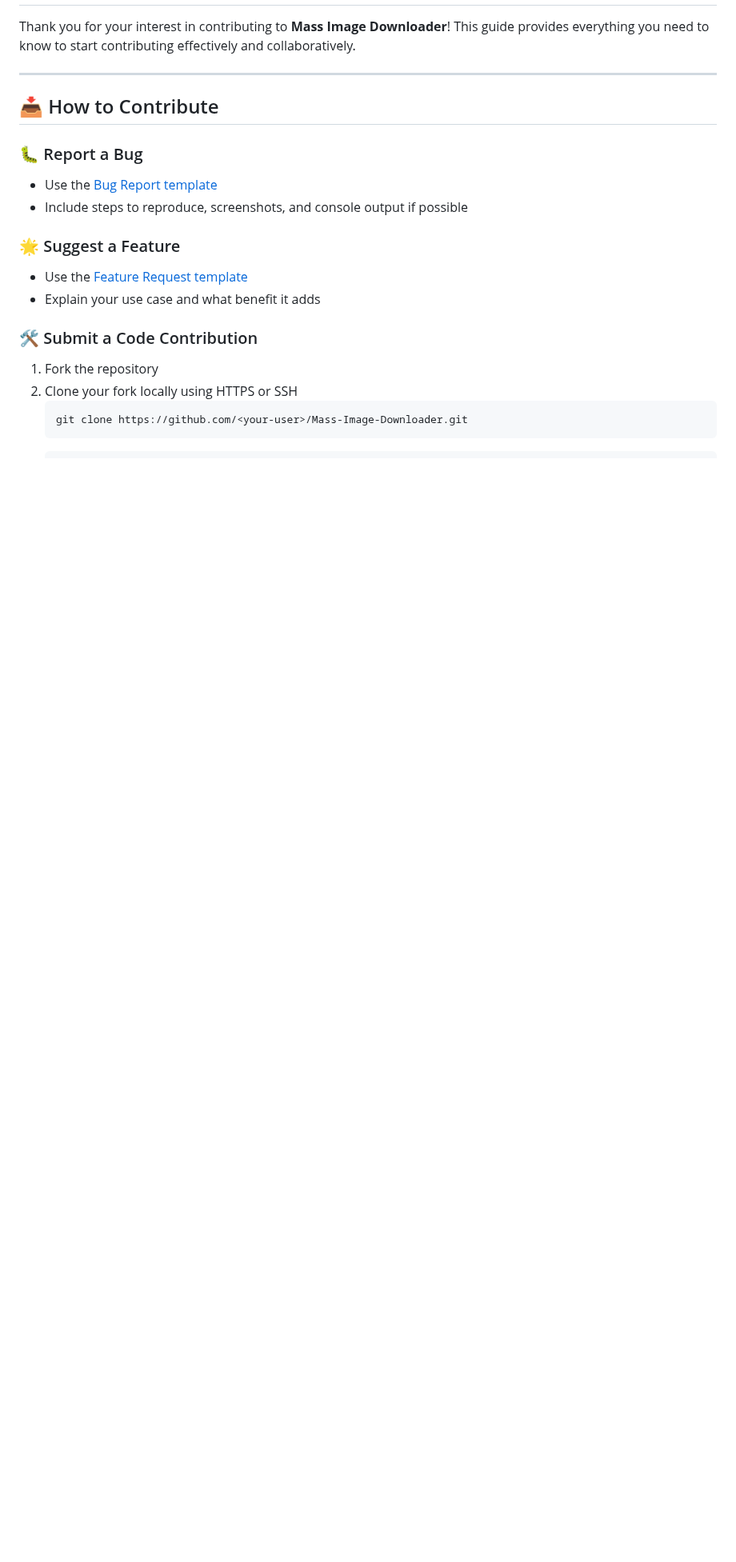
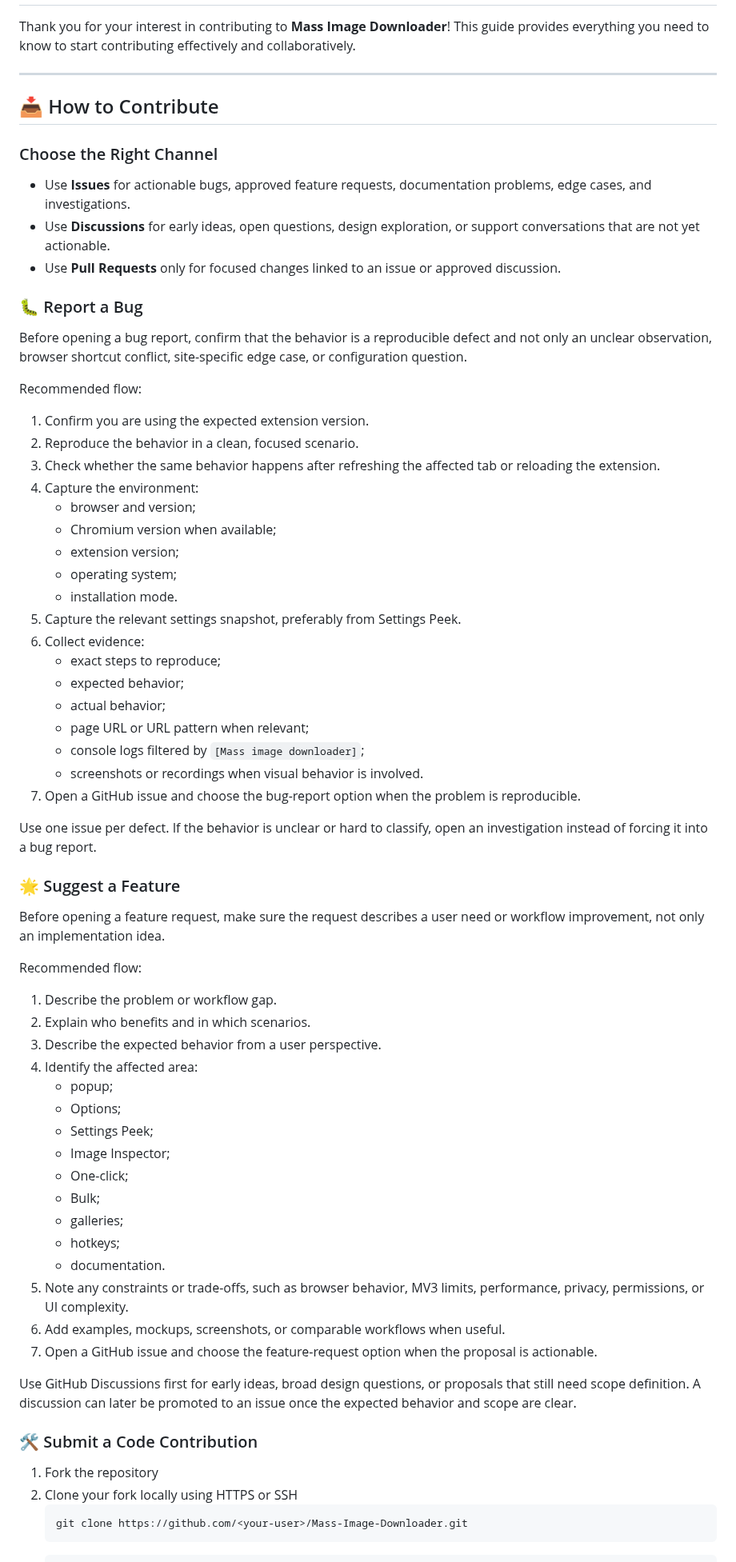
Before and after one commit to del-Pacifico/Mass-Image-Downloader, a Markdown page: CONTRIBUTING.md, the part around the change. Shown at 80% size. Rendered like a GitHub page; blank space fills up the shorter version.

Commit message:
docs: clarify issue and feature contribution flow

```diff
--- a/CONTRIBUTING.md
+++ b/CONTRIBUTING.md
@@ -7,15 +7,63 @@ This guide provides everything you need to know to start contributing effectivel
 
 ## 📥 How to Contribute
 
+### Choose the Right Channel
+
+- Use **Issues** for actionable bugs, approved feature requests, documentation problems, edge cases, and investigations.
+- Use **Discussions** for early ideas, open questions, design exploration, or support conversations that are not yet actionable.
+- Use **Pull Requests** only for focused changes linked to an issue or approved discussion.
+
 ### 🐛 Report a Bug
 
-- Use the [Bug Report template](.github/ISSUE_TEMPLATE/bug_report.md)
-- Include steps to reproduce, screenshots, and console output if possible
+Before opening a bug report, confirm that the behavior is a reproducible defect and not only an unclear observation, browser shortcut conflict, site-specific edge case, or configuration question.
+
+Recommended flow:
+
+1. Confirm you are using the expected extension version.
+2. Reproduce the behavior in a clean, focused scenario.
+3. Check whether the same behavior happens after refreshing the affected tab or reloading the extension.
+4. Capture the environment:
+   - browser and version;
+   - Chromium version when available;
+   - extension version;
+   - operating system;
+   - installation mode.
+5. Capture the relevant settings snapshot, preferably from Settings Peek.
+6. Collect evidence:
+   - exact steps to reproduce;
+   - expected behavior;
+   - actual behavior;
+   - page URL or URL pattern when relevant;
+   - console logs filtered by `[Mass image downloader]`;
+   - screenshots or recordings when visual behavior is involved.
+7. Open a GitHub issue and choose the bug-report option when the problem is reproducible.
+
+Use one issue per defect. If the behavior is unclear or hard to classify, open an investigation instead of forcing it into a bug report.
 
 ### 🌟 Suggest a Feature
 
-- Use the [Feature Request template](.github/ISSUE_TEMPLATE/feature_request.md)
-- Explain your use case and what benefit it adds
+Before opening a feature request, make sure the request describes a user need or workflow improvement, not only an implementation idea.
+
+Recommended flow:
+
+1. Describe the problem or workflow gap.
+2. Explain who benefits and in which scenarios.
+3. Describe the expected behavior from a user perspective.
+4. Identify the affected area:
+   - popup;
+   - Options;
+   - Settings Peek;
+   - Image Inspector;
+   - One-click;
+   - Bulk;
+   - galleries;
+   - hotkeys;
+   - documentation.
+5. Note any constraints or trade-offs, such as browser behavior, MV3 limits, performance, privacy, permissions, or UI complexity.
+6. Add examples, mockups, screenshots, or comparable workflows when useful.
+7. Open a GitHub issue and choose the feature-request option when the proposal is actionable.
+
+Use GitHub Discussions first for early ideas, broad design questions, or proposals that still need scope definition. A discussion can later be promoted to an issue once the expected behavior and scope are clear.
 
 ### 🛠 Submit a Code Contribution
 
```
Also changed, not shown: CHANGELOG.md (+1 -0 lines).
